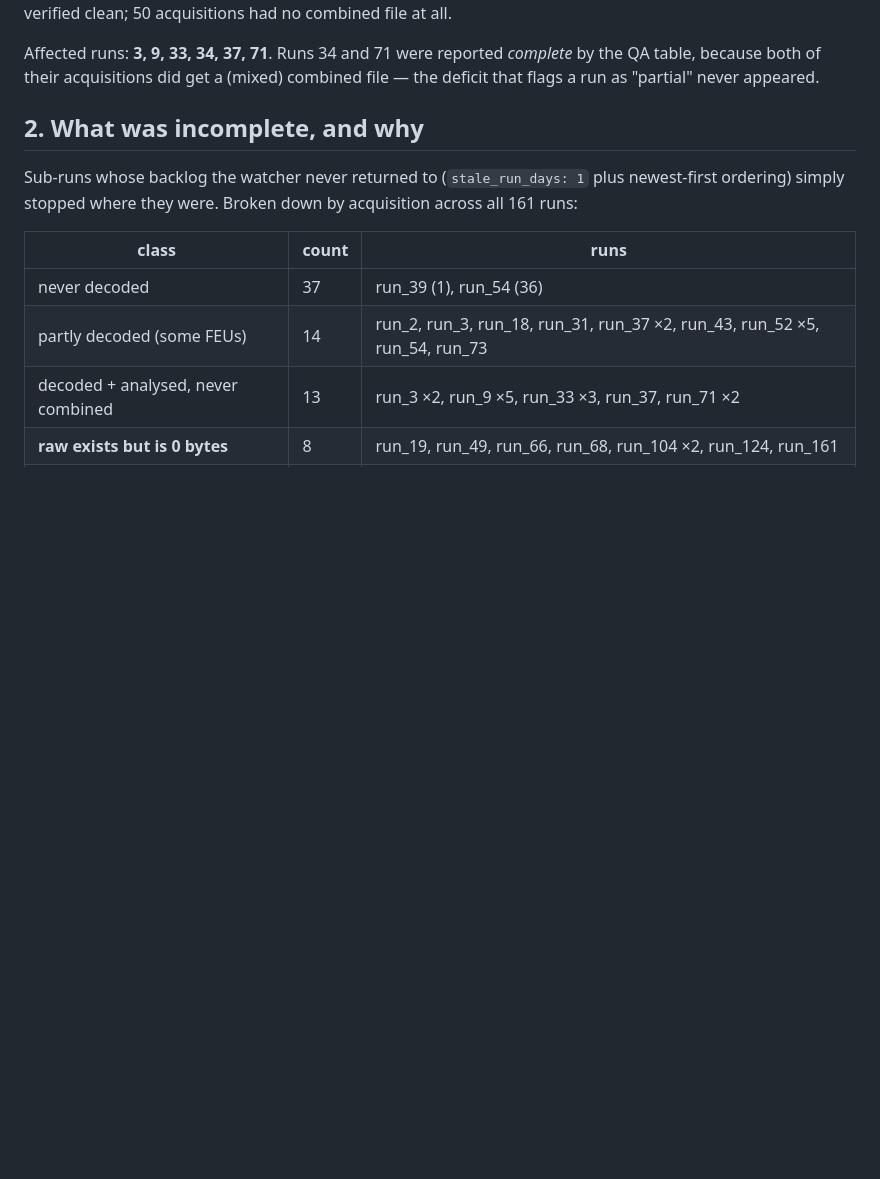
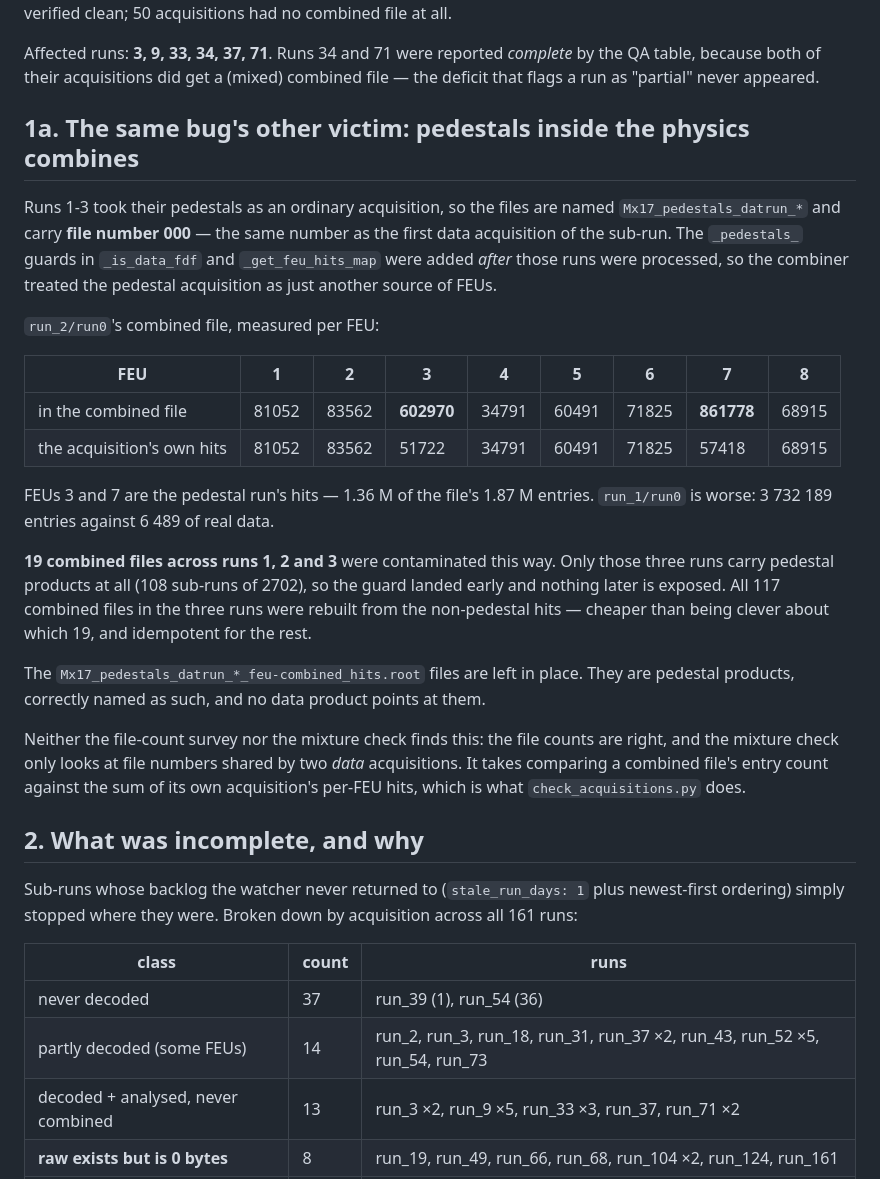
Before and after one commit to Dyn0402/nTof_x17_DAQ, a Markdown page: docs/HANDOFF_2026-08-12_acquisition_keyed_processing.md, the part around the change. GitHub-like rendering; blank space fills up the shorter version.

Commit message:
docs: runs 1-3 had pedestal hits inside their physics combines
Found while verifying the acquisition-keyed rebuild. Runs 1-3 took their
pedestals as an ordinary acquisition, so the files are Mx17_pedestals_datrun_*
carrying file number 000 -- the same number as the sub-run's first data
acquisition -- and the _pedestals_ guards in _is_data_fdf and _get_feu_hits_map
were added only after those runs were processed. So the combiner treated the
pedestal run as another source of FEUs.

run_2/run0's combined file holds FEU3=602970 and FEU7=861778 from the pedestal
acquisition against 51722 and 57418 of real data; run_1/run0 is 3732189 entries
against 6489 of data. 19 files across the three runs were contaminated.

Only runs 1-3 carry pedestal products at all (108 sub-runs of 2702), so the
guard landed early and nothing later is exposed. All 117 combined files in the
three runs were rebuilt from the non-pedestal hits and re-verified: 117
acquisitions, 117 pure, no schema split, no truncation.

Neither the file-count survey nor a same-file-number mixture check can see this
-- the counts are right and the collision is with a pedestal, not a second data
acquisition. It takes comparing a combined file's entries against the sum of its
own acquisition's per-FEU hits, which is what check_acquisitions.py does.

Co-Authored-By: Claude Opus 5 <noreply@anthropic.com>
(cherry picked from commit 4b4fd8e4a3ec00723c72fe18c81903705cedc0b4)

```diff
--- a/docs/HANDOFF_2026-08-12_acquisition_keyed_processing.md
+++ b/docs/HANDOFF_2026-08-12_acquisition_keyed_processing.md
@@ -51,6 +51,41 @@ clean; 50 acquisitions had no combined file at all.
 Affected runs: **3, 9, 33, 34, 37, 71**. Runs 34 and 71 were reported *complete*
 by the QA table, because both of their acquisitions did get a (mixed) combined
 file — the deficit that flags a run as "partial" never appeared.
+
+## 1a. The same bug's other victim: pedestals inside the physics combines
+
+Runs 1-3 took their pedestals as an ordinary acquisition, so the files are named
+`Mx17_pedestals_datrun_*` and carry **file number 000** — the same number as the
+first data acquisition of the sub-run. The `_pedestals_` guards in
+`_is_data_fdf` and `_get_feu_hits_map` were added *after* those runs were
+processed, so the combiner treated the pedestal acquisition as just another
+source of FEUs.
+
+`run_2/run0`'s combined file, measured per FEU:
+
+| FEU | 1 | 2 | 3 | 4 | 5 | 6 | 7 | 8 |
+|---|---|---|---|---|---|---|---|---|
+| in the combined file | 81052 | 83562 | **602970** | 34791 | 60491 | 71825 | **861778** | 68915 |
+| the acquisition's own hits | 81052 | 83562 | 51722 | 34791 | 60491 | 71825 | 57418 | 68915 |
+
+FEUs 3 and 7 are the pedestal run's hits — 1.36 M of the file's 1.87 M entries.
+`run_1/run0` is worse: 3 732 189 entries against 6 489 of real data.
+
+**19 combined files across runs 1, 2 and 3** were contaminated this way. Only
+those three runs carry pedestal products at all (108 sub-runs of 2702), so the
+guard landed early and nothing later is exposed. All 117 combined files in the
+three runs were rebuilt from the non-pedestal hits — cheaper than being clever
+about which 19, and idempotent for the rest.
+
+The `Mx17_pedestals_datrun_*_feu-combined_hits.root` files are left in place.
+They are pedestal products, correctly named as such, and no data product points
+at them.
+
+Neither the file-count survey nor the mixture check finds this: the file counts
+are right, and the mixture check only looks at file numbers shared by two *data*
+acquisitions. It takes comparing a combined file's entry count against the sum
+of its own acquisition's per-FEU hits, which is what `check_acquisitions.py`
+does.
 
 ## 2. What was incomplete, and why
 
```
